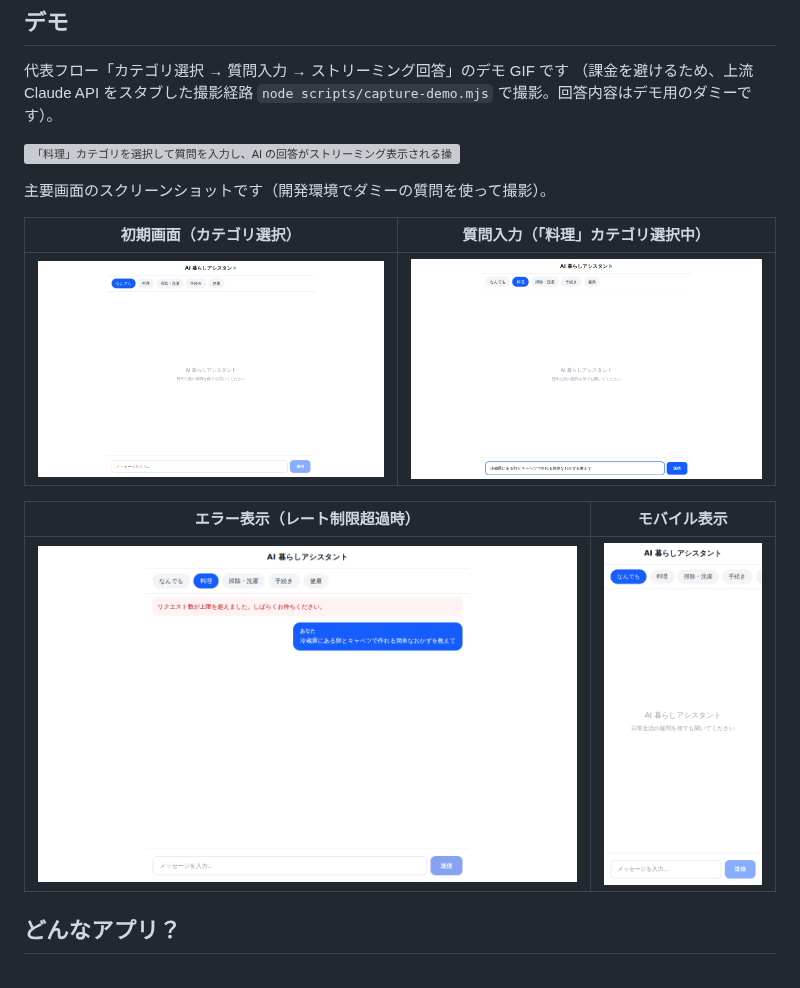
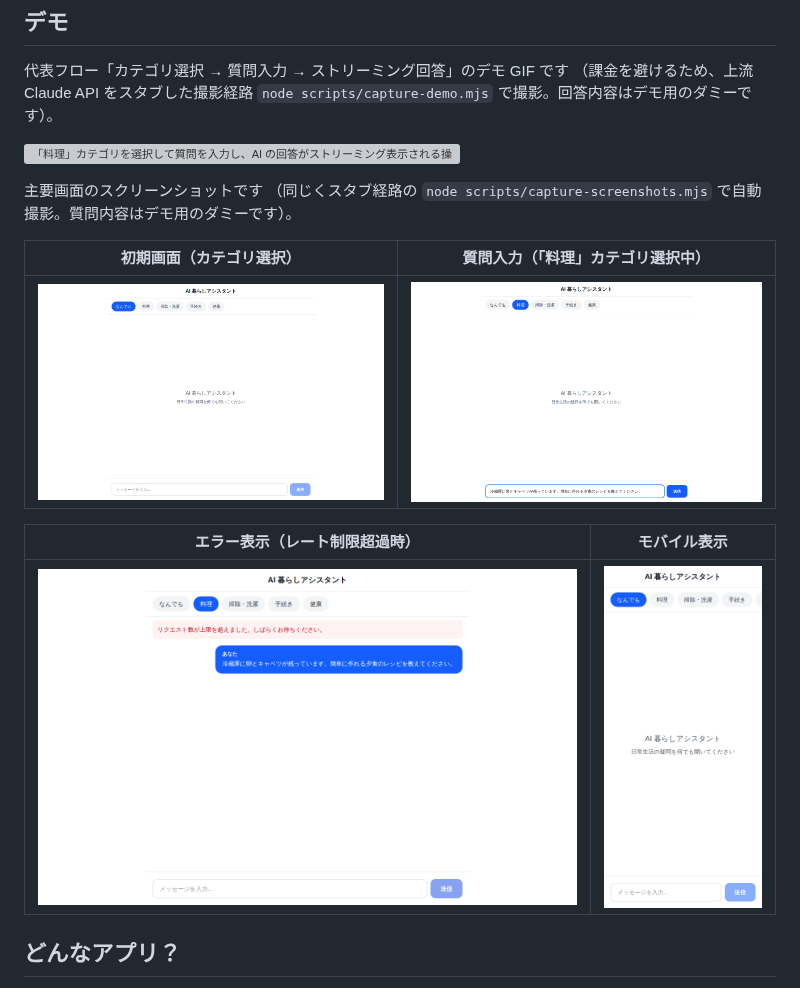
Before and after one commit to izumacha/my-first-ai-app, a Markdown page: README.md, the part around the change. Drawn GitHub-style; pictures changed too: docs/screenshots/chat-category-selected.png, docs/screenshots/chat-error-message.png, docs/screenshots/chat-initial-categories.png; grey boxes are pictures that could not be loaded.

```diff
--- a/README.md
+++ b/README.md
@@ -9,7 +9,8 @@
 
 ![「料理」カテゴリを選択して質問を入力し、AI の回答がストリーミング表示される操作フロー](docs/screenshots/chat-demo.gif)
 
-主要画面のスクリーンショットです（開発環境でダミーの質問を使って撮影）。
+主要画面のスクリーンショットです
+（同じくスタブ経路の `node scripts/capture-screenshots.mjs` で自動撮影。質問内容はデモ用のダミーです）。
 
 | 初期画面（カテゴリ選択） | 質問入力（「料理」カテゴリ選択中） |
 |---|---|
```
Also changed, not shown: CLAUDE.md (+6 -3 lines), 6 other files.
